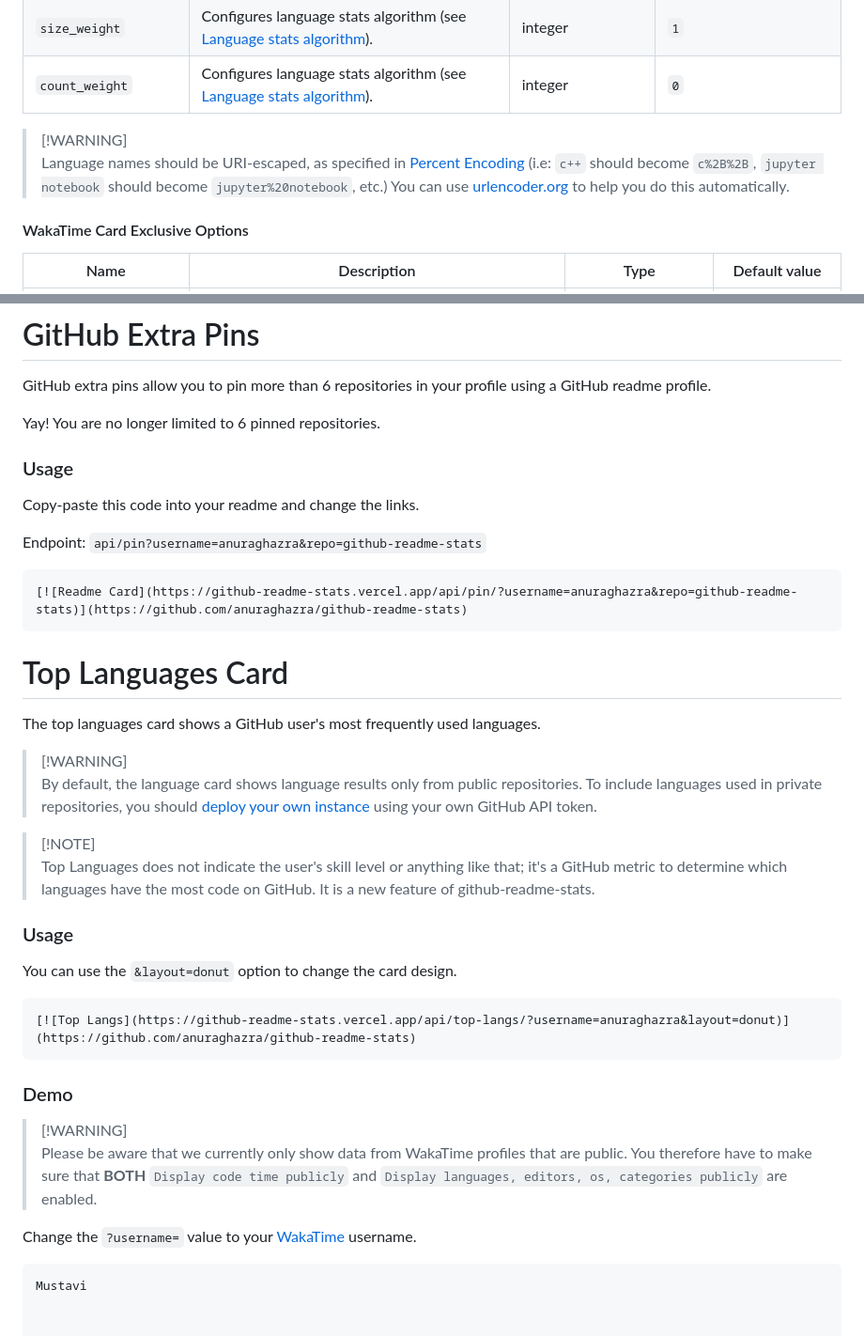
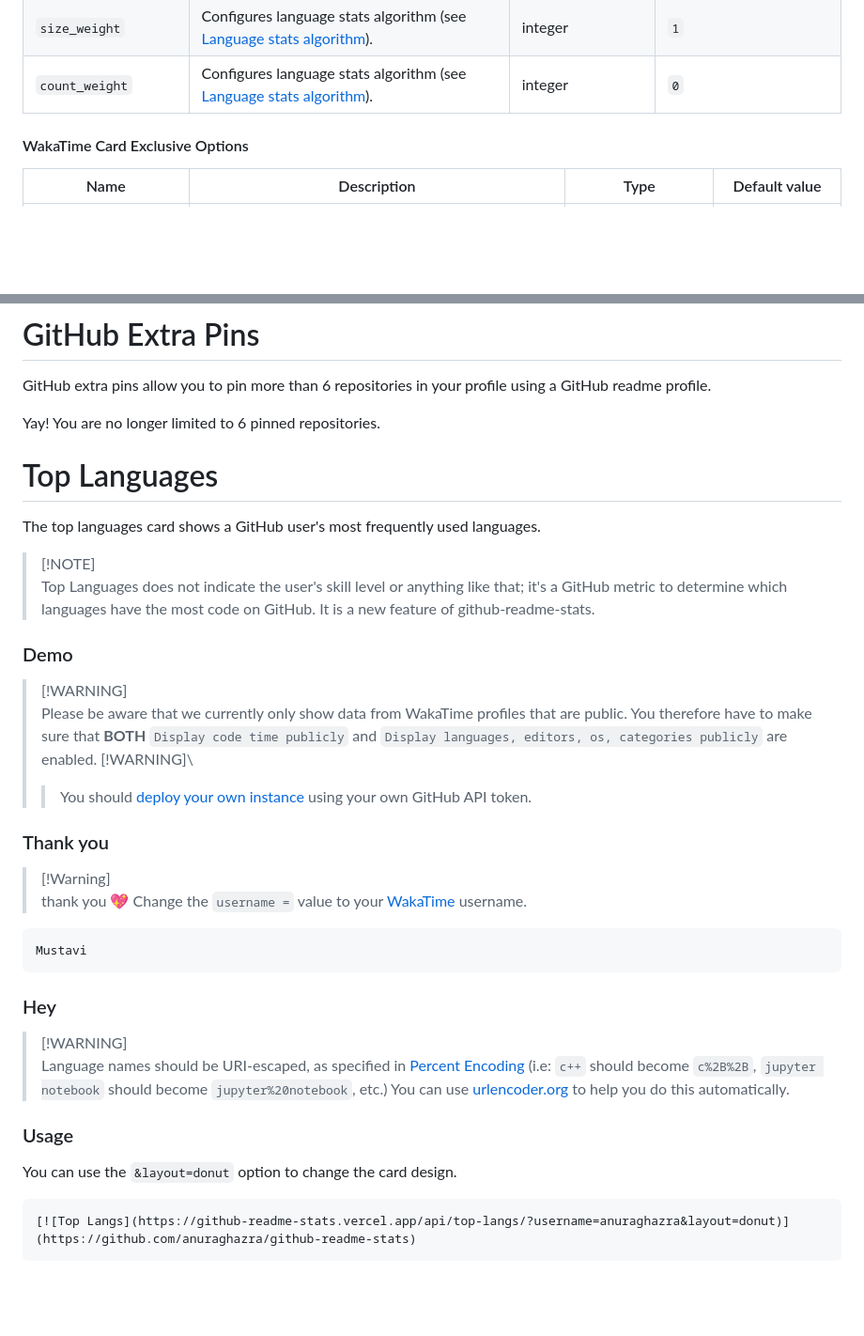
Before and after one commit to Mustavi-i9/Spck-Editor, a Markdown page: hello.md, 2 parts joined by grey strips. Shown at 94% size. Rendered like a GitHub page; blank space fills up the shorter version.

````diff
--- a/hello.md
+++ b/hello.md
@@ -369,10 +369,6 @@ If we don't support your language, please consider contributing! You can find mo
 | `size_weight` | Configures language stats algorithm (see [Language stats algorithm](#language-stats-algorithm)). | integer | `1` |
 | `count_weight` | Configures language stats algorithm (see [Language stats algorithm](#language-stats-algorithm)). | integer | `0` |
 
-> [!WARNING]\
-> Language names should be URI-escaped, as specified in [Percent Encoding](https://en.wikipedia.org/wiki/Percent-encoding)
-> (i.e: `c++` should become `c%2B%2B`, `jupyter notebook` should become `jupyter%20notebook`, etc.) You can use
-> [urlencoder.org](https://www.urlencoder.org/) to help you do this automatically.
 
 #### WakaTime Card Exclusive Options
 
@@ -397,26 +393,37 @@ GitHub extra pins allow you to pin more than 6 repositories in your profile usin
 
 Yay! You are no longer limited to 6 pinned repositories.
 
-### Usage
 
-Copy-paste this code into your readme and change the links.
-
-Endpoint: `api/pin?username=anuraghazra&repo=github-readme-stats`
-
-```md
-[![Readme Card](https://github-readme-stats.vercel.app/api/pin/?username=anuraghazra&repo=github-readme-stats)](https://github.com/anuraghazra/github-readme-stats)
-```
-
-# Top Languages Card
+# Top Languages
 
 The top languages card shows a GitHub user's most frequently used languages.
-
-> [!WARNING]\
-> By default, the language card shows language results only from public repositories. To include languages used in private repositories, you should [deploy your own instance](#deploy-on-your-own) using your own GitHub API token.
 
 > [!NOTE]\
 > Top Languages does not indicate the user's skill level or anything like that; it's a GitHub metric to determine which languages have the most code on GitHub. It is a new feature of github-readme-stats.
 
+
+
+### Demo
+
+> [!WARNING]\
+> Please be aware that we currently only show data from WakaTime profiles that are public. You therefore have to make sure that **BOTH** `Display code time publicly` and `Display languages, editors, os, categories publicly` are enabled.
+ [!WARNING]\
+> > You should [deploy your own instance](#deploy-on-your-own) using your own GitHub API token.
+
+### Thank you
+> [!Warning]\
+> thank you 💖
+Change the `username =` value to your [WakaTime](https://wakatime.com) username.
+
+```md
+Mustavi
+```
+### Hey
+
+> [!WARNING]\
+> Language names should be URI-escaped, as specified in [Percent Encoding](https://en.wikipedia.org/wiki/Percent-encoding)
+> (i.e: `c++` should become `c%2B%2B`, `jupyter notebook` should become `jupyter%20notebook`, etc.) You can use
+> [urlencoder.org](https://www.urlencoder.org/) to help you do this automatically.
 
 ### Usage
 
@@ -425,13 +432,3 @@ You can use the `&layout=donut` option to change the card design.
 ```md
 [![Top Langs](https://github-readme-stats.vercel.app/api/top-langs/?username=anuraghazra&layout=donut)](https://github.com/anuraghazra/github-readme-stats)
 ```
-
-### Demo
-
-> [!WARNING]\
-> Please be aware that we currently only show data from WakaTime profiles that are public. You therefore have to make sure that **BOTH** `Display code time publicly` and `Display languages, editors, os, categories publicly` are enabled.
-
-Change the `?username=` value to your [WakaTime](https://wakatime.com) username.
-
-```md
-Mustavi
````
